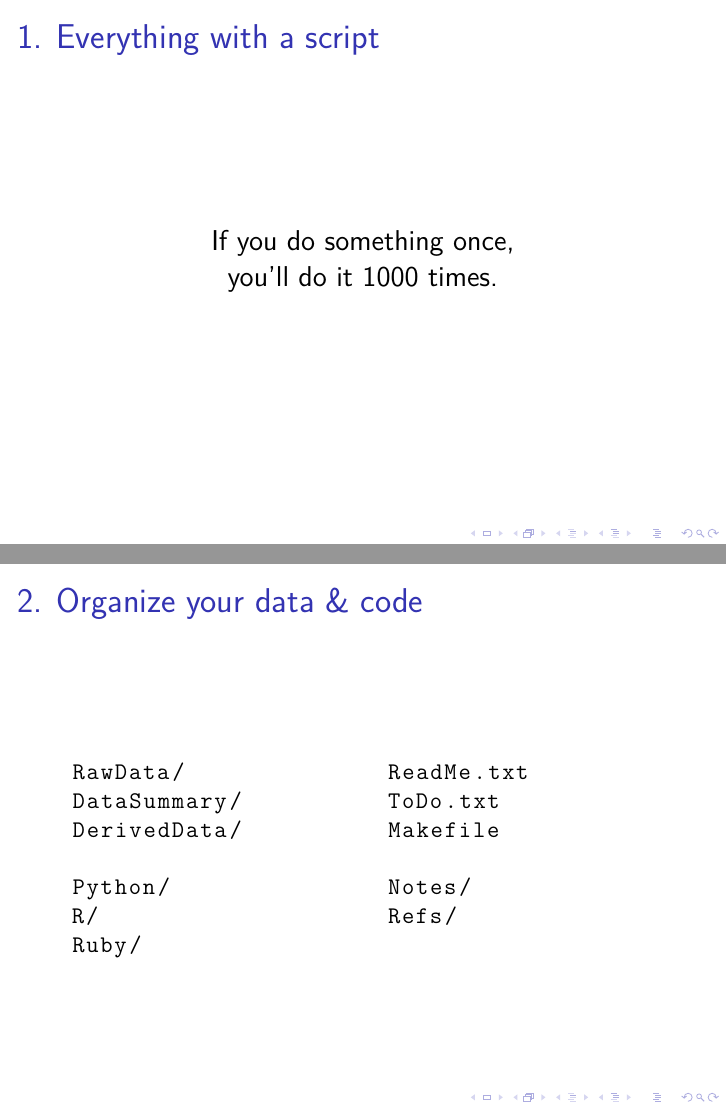
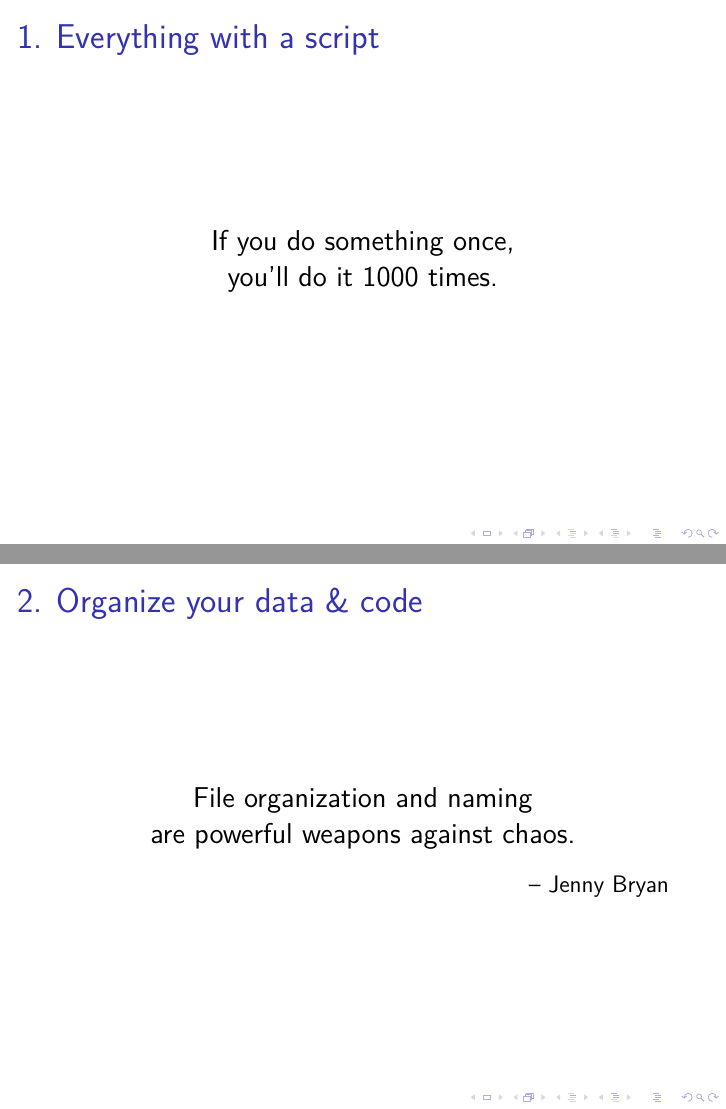
Before and after one commit to kbroman/Talk_ReproRes, LaTeX slides (repro_research.tex): pages 14 and 15 of 29 before the commit and pages 14 and 15 of 30 after it, joined at a grey line. Compiled offline with XeLaTeX; a LaTeX package or settings file that is missing is left out.

Commit message:
Add JennyBC quote about file org

```diff
--- a/repro_research.tex
+++ b/repro_research.tex
@@ -246,7 +246,35 @@ you'll do it 1000 times.
 
 
 
-\begin{frame}[fragile,c]{2. Organize your data \& code}
+\begin{frame}[c]{2. Organize your data \& code}
+
+\begin{center}
+\large
+File organization and naming \\
+are powerful weapons against chaos.
+\end{center}
+
+\hfill
+{\textendash} \href{http://www.stat.ubc.ca/~jenny/}{Jenny Bryan}
+
+\note{You don't {\nhilit need} to be organized, but it sure will help
+  others (or yourself, later), when you try to figure out what it was
+  that you did.
+
+  Segregate all the materials for a project in one directory/folder on
+  your harddrive.
+
+  I prefer to separate raw data from processed data, and I put code in
+  a separate directory.
+
+  Write {\tt ReadMe} files to explain what's what.
+}
+\end{frame}
+
+
+\begin{frame}<handout:0>[fragile,c]{2. Organize your data \& code}
+
+\only<1>{\addtocounter{framenumber}{-1}}
 
 \begin{center}
 \begin{minipage}[c]{10.3cm}
@@ -265,18 +293,6 @@ Ruby/
 \end{minipage}
 \end{center}
 
-\note{You don't {\nhilit need} to be organized, but it sure will help
-  others (or yourself, later), when you try to figure out what it was
-  that you did.
-
-  Segregate all the materials for a project in one directory/folder on
-  your harddrive.
-
-  I prefer to separate raw data from processed data, and I put code in
-  a separate directory.
-
-  Write {\tt ReadMe} files to explain what's what.
-}
 \end{frame}
 
 
```
